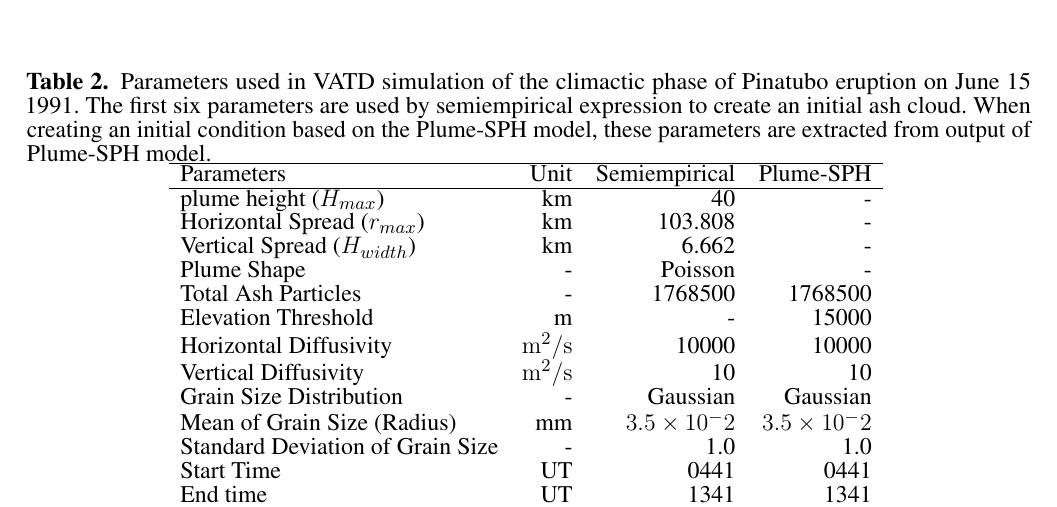
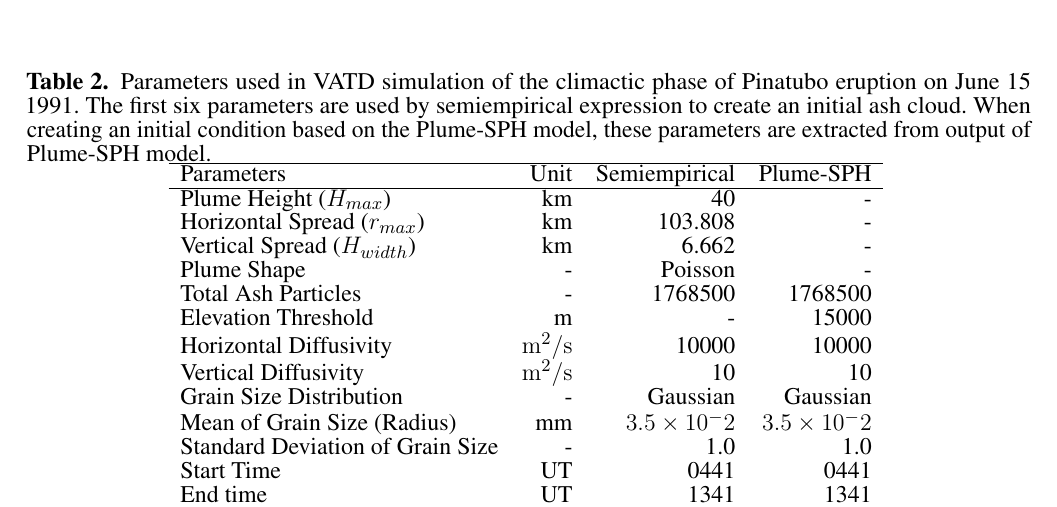
Before and after one commit to zhixuanc/JGR-ash, a LaTeX document (frontiers-VATD.tex): part of page 23 of 26, cut so that both start at the same text. Compiled offline with pdfLaTeX.

Commit message:
grammer clean up

```diff
--- a/frontiers-VATD.tex
+++ b/frontiers-VATD.tex
@@ -446,7 +446,7 @@ T
 	 \hline
 	 Parameters & Unit & Semiempirical & Plume-SPH \\
 	 \hline
-	 plume height ($H_{max}$) & km & 40 & - \\
+	 Plume Height ($H_{max}$) & km & 40 & - \\
 	 Horizontal Spread ($r_{max}$) & km & 103.808 & -\\
 	 Vertical Spread ($H_{width}$) & km & 6.662 & - \\
 	 Plume Shape & - & Poisson & - \\
```
Also changed, not shown: 1 other file.
